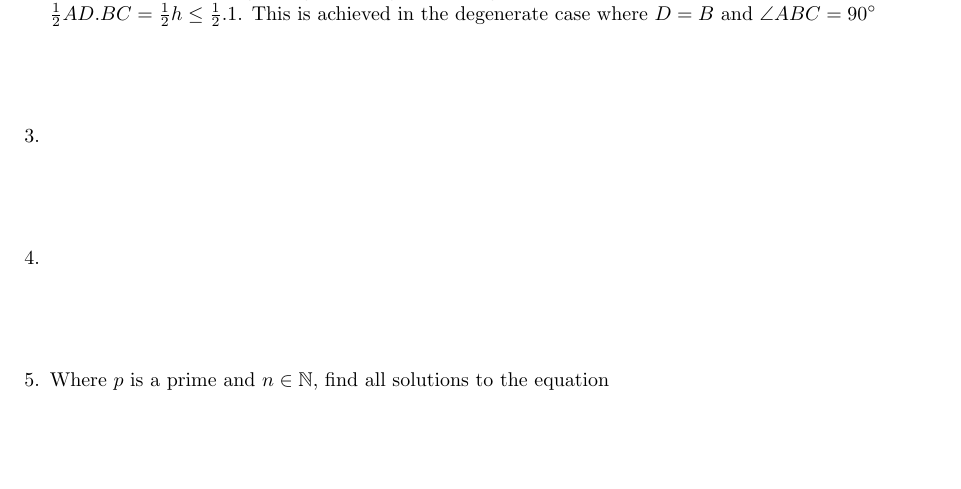
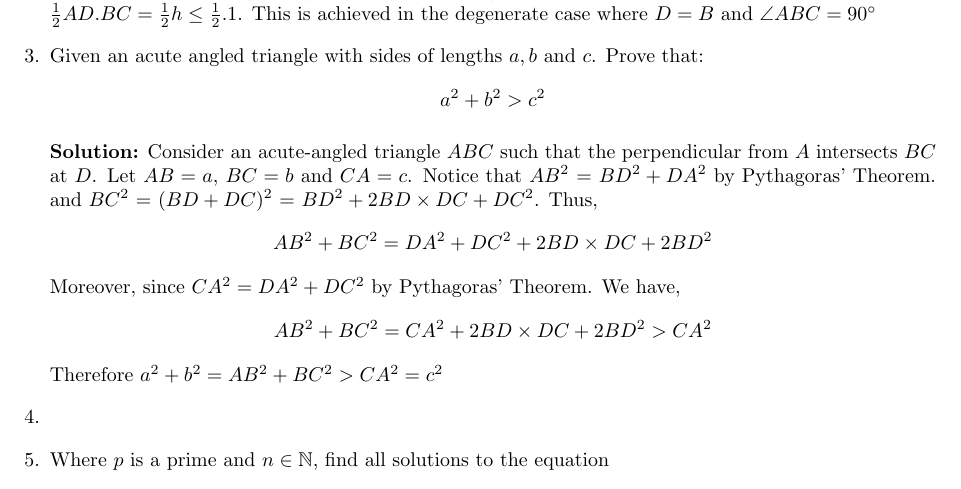
Before and after one commit to dlnnlsn/the_year_that_is_statistically_likely_to_be_better_than_the_previous_2_years_22-23, a LaTeX document (stellenbosch/solutions/intermediate_solutions_1.tex): part of the page, cut so that both start at the same text, the shorter picture padded with empty space. Compiled offline with pdfLaTeX.

Commit message:
Added Q3 solution

```diff
--- a/stellenbosch/solutions/intermediate_solutions_1.tex
+++ b/stellenbosch/solutions/intermediate_solutions_1.tex
@@ -32,6 +32,17 @@
 Let the altitude from point $A$ meet $BC$ at $D$, and let this length be $h$. Note that in $\triangle ADB$, $AB$ is the hypotenuse of a right angled triangle, meaning that $h = AD \leq AB = 1$. The area of $\triangle ABC$ is $\frac{1}{2}AD.BC = \frac{1}{2}h \leq \frac{1}{2}.1$. This is achieved in the degenerate case where $D = B$ and $\angle ABC = 90^{\circ}$
 
 \item %
+Given an acute angled triangle with sides of lengths $a,b$ and $c$. Prove that: \[a^2 + b^2 > c^2\]
+
+\textbf{Solution:} Consider an acute-angled triangle $ABC$ such that the perpendicular from $A$ intersects $BC$ at $D$. Let $AB=a$, $BC=b$ and $CA=c$. Notice that $AB^{2}$ = $BD^{2} + DA^{2}$ by Pythagoras' Theorem.  and $BC^{2}$ = $(BD + DC)^{2}$ = $BD^{2} + 2BD\times DC + DC^{2}$. Thus,
+\begin{align*}
+    AB^{2} + BC^{2} = DA^{2} + DC^{2} + 2BD \times DC + 2BD^{2}
+\end{align*}
+Moreover, since $CA^{2} = DA^{2} + DC^{2}$ by Pythagoras' Theorem. We have,
+\begin{align*}
+    AB^{2} + BC^{2} = CA^{2} + 2BD \times DC + 2BD^{2} > CA^{2}
+\end{align*}
+Therefore $a^{2} + b^{2} = AB^{2} + BC^{2} > CA^{2} = c^{2}$
 
 
 \item %
```
